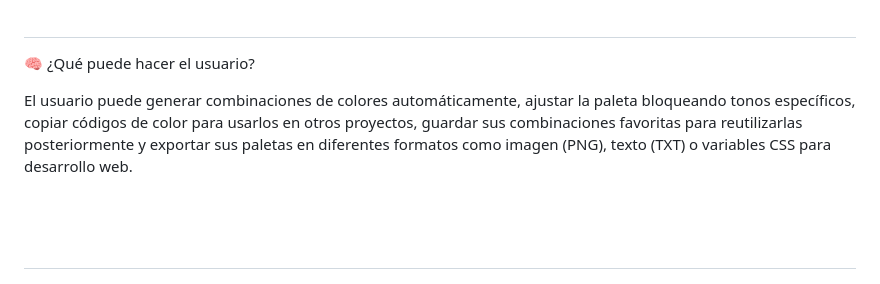
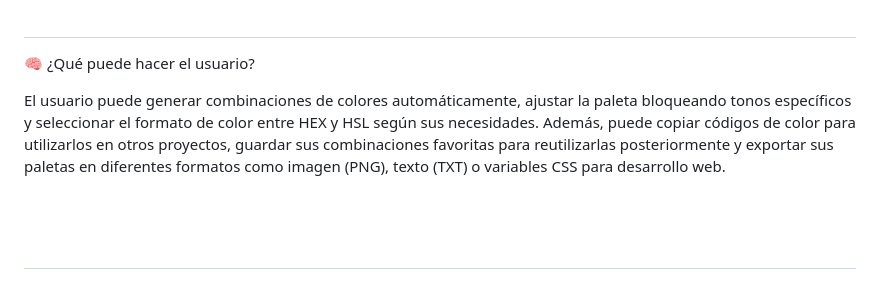
Before and after one commit to katherine-vasquez/proyectom1_katherinevasquez, a Markdown page: README.md, the part around the change. GitHub-like rendering.

Commit message:
docs: mejorar descripción de funcionalidades del usuario en el README
Updated user capabilities to include format selection between HEX and HSL.

```diff
--- a/README.md
+++ b/README.md
@@ -102,7 +102,7 @@ No se requieren dependencias adicionales.
 
 🧠 ¿Qué puede hacer el usuario?
 
-El usuario puede generar combinaciones de colores automáticamente, ajustar la paleta bloqueando tonos específicos, copiar códigos de color para usarlos en otros proyectos, guardar sus combinaciones favoritas para reutilizarlas posteriormente y exportar sus paletas en diferentes formatos como imagen (PNG), texto (TXT) o variables CSS para desarrollo web.
+El usuario puede generar combinaciones de colores automáticamente, ajustar la paleta bloqueando tonos específicos y seleccionar el formato de color entre HEX y HSL según sus necesidades. Además, puede copiar códigos de color para utilizarlos en otros proyectos, guardar sus combinaciones favoritas para reutilizarlas posteriormente y exportar sus paletas en diferentes formatos como imagen (PNG), texto (TXT) o variables CSS para desarrollo web.
 
 <br><br>
 ---
```
